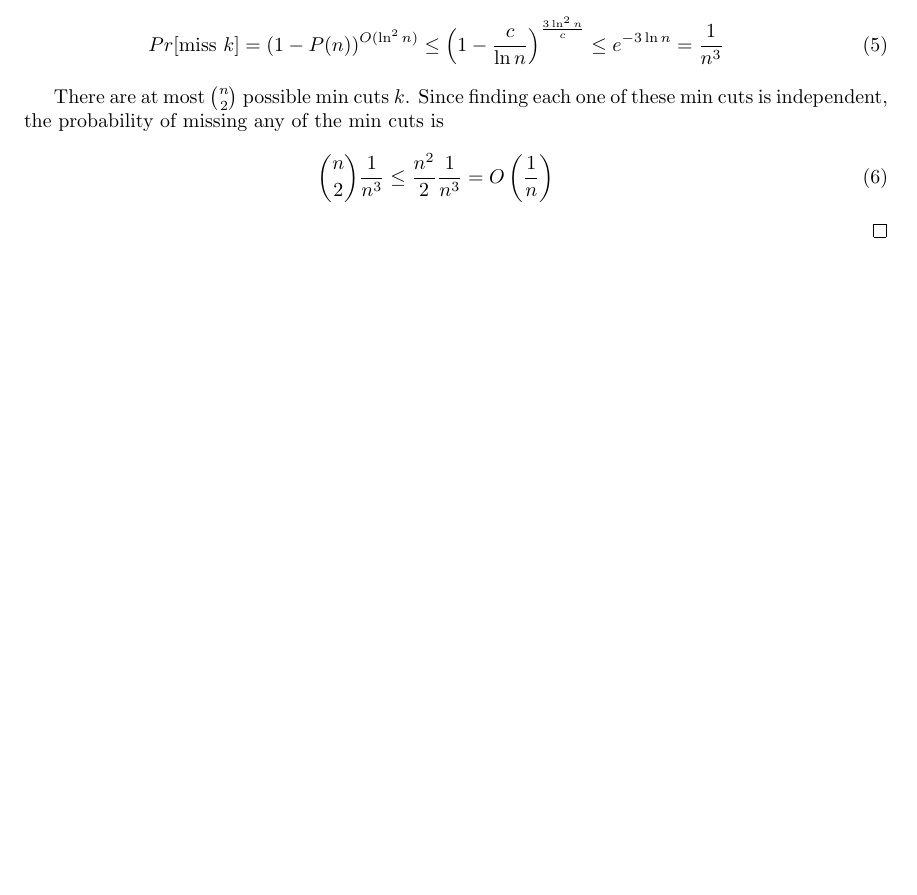
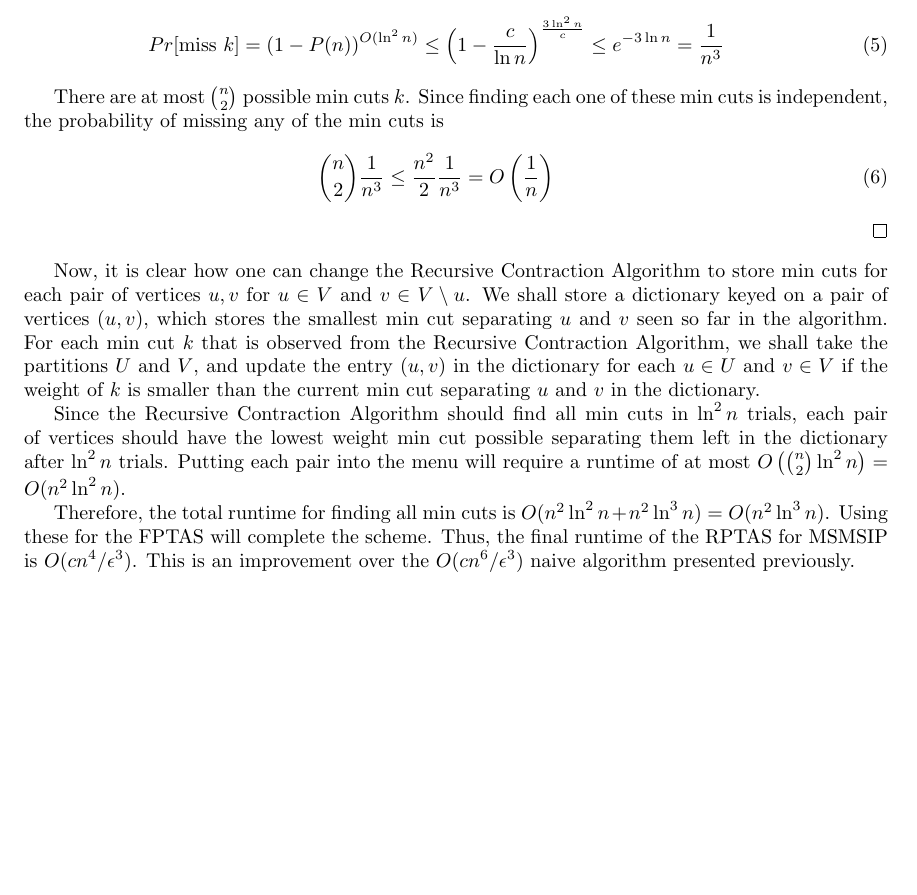
Before and after one commit to wangjohn/network_epidemics, a LaTeX document (paper/paper.tex): part of page 7 of 7, cut so that both start at the same text, the shorter picture padded with empty space. Compiled offline with pdfLaTeX.

Commit message:
finished off the MSMSIP extension algorithm.

```diff
--- a/paper/paper.tex
+++ b/paper/paper.tex
@@ -218,4 +218,10 @@ There are at most ${n \choose 2}$ possible min cuts $k$. Since finding each one
 \end{eqnarray}
 \end{proof}
 
+Now, it is clear how one can change the Recursive Contraction Algorithm to store min cuts for each pair of vertices $u,v$ for $u \in V$ and $v \in V \setminus u$. We shall store a dictionary keyed on a pair of vertices $(u,v)$, which stores the smallest min cut separating $u$ and $v$ seen so far in the algorithm. For each min cut $k$ that is observed from the Recursive Contraction Algorithm, we shall take the partitions $U$ and $V$, and update the entry $(u,v)$ in the dictionary for each $u \in U$ and $v \in V$ if the weight of $k$ is smaller than the current min cut separating $u$ and $v$ in the dictionary.
+
+Since the Recursive Contraction Algorithm should find all min cuts in $\ln^2 n$ trials, each pair of vertices should have the lowest weight min cut possible separating them left in the dictionary after $\ln^2 n$ trials. Putting each pair into the menu will require a runtime of at most $O \left( {n \choose 2} \ln^2 n \right) = O(n^2 \ln^2 n)$.
+
+Therefore, the total runtime for finding all min cuts is $O(n^2 \ln^2 n + n^2 \ln^3 n) = O(n^2 \ln^3 n)$. Using these for the FPTAS will complete the scheme. Thus, the final runtime of the RPTAS for MSMSIP is $O(c n^4 / \epsilon^3)$. This is an improvement over the $O(c n^6 / \epsilon^3)$ naive algorithm presented previously.
+
 \end{document}
```
Also changed, not shown: paper/paper.pdf, 2 other files.
